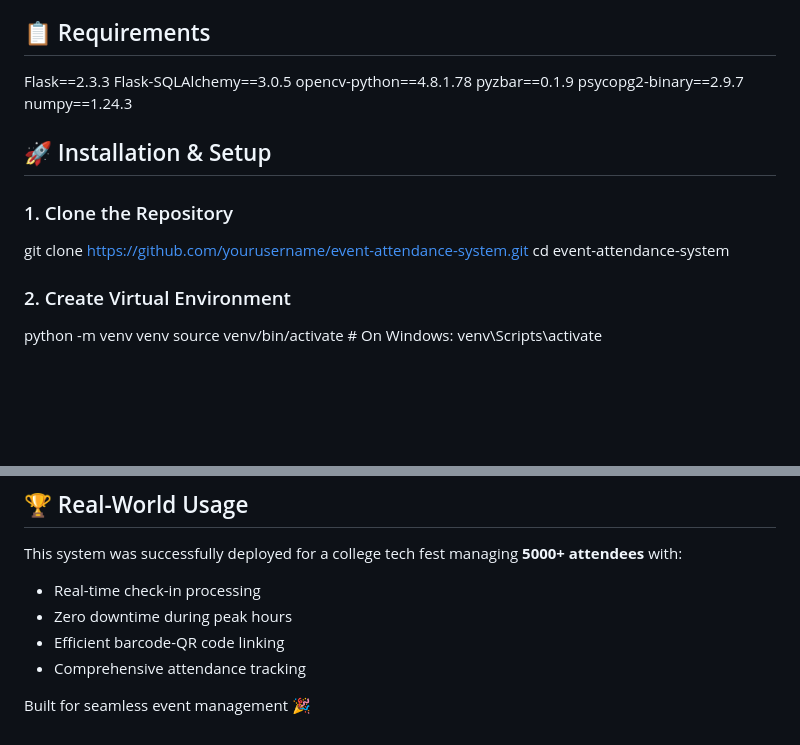
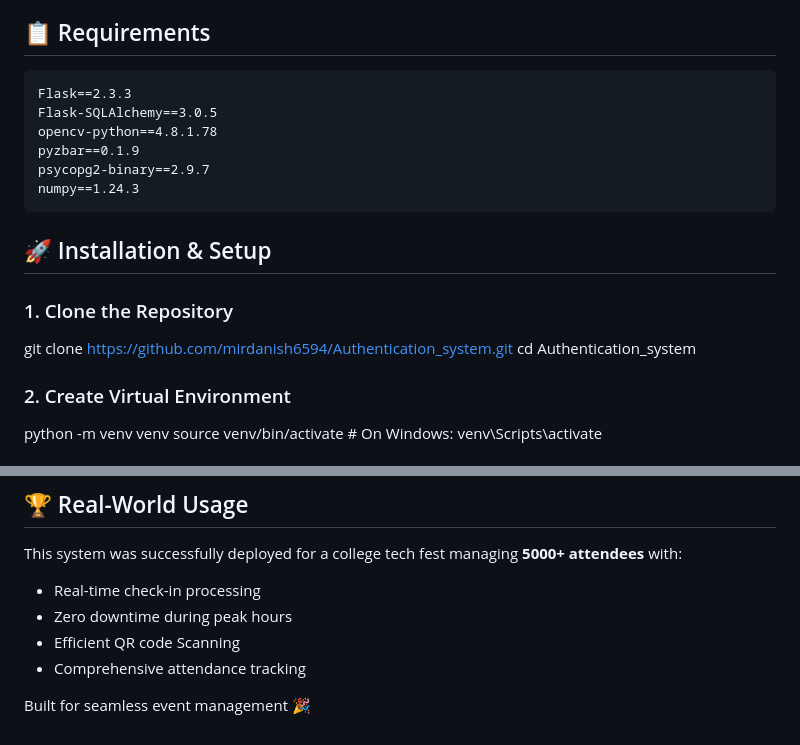
Before and after one commit to mirdanish6594/Authentication_system, a Markdown page: README.md, 2 parts joined by grey strips. Rendered like a GitHub page; blank space fills up the shorter version.

````diff
--- a/README.md
+++ b/README.md
@@ -21,20 +21,20 @@
 * **NumPy** - Image processing operations
 
 ## 📋 Requirements
-
+```
 Flask==2.3.3
 Flask-SQLAlchemy==3.0.5
 opencv-python==4.8.1.78
 pyzbar==0.1.9
 psycopg2-binary==2.9.7
 numpy==1.24.3
-
+```
 ## 🚀 Installation & Setup
 
 ### 1. Clone the Repository
 
-git clone https://github.com/yourusername/event-attendance-system.git
-cd event-attendance-system
+git clone https://github.com/mirdanish6594/Authentication_system.git
+cd Authentication_system
 
 ### 2. Create Virtual Environment
 
@@ -160,7 +161,7 @@ This system was successfully deployed for a college tech fest managing **5000+ a
 
 * Real-time check-in processing
 * Zero downtime during peak hours
-* Efficient barcode-QR code linking
+* Efficient QR code Scanning
 * Comprehensive attendance tracking
 
 Built for seamless event management 🎉
````
Also changed, not shown: other parts of README.md (+14 -13 lines).
